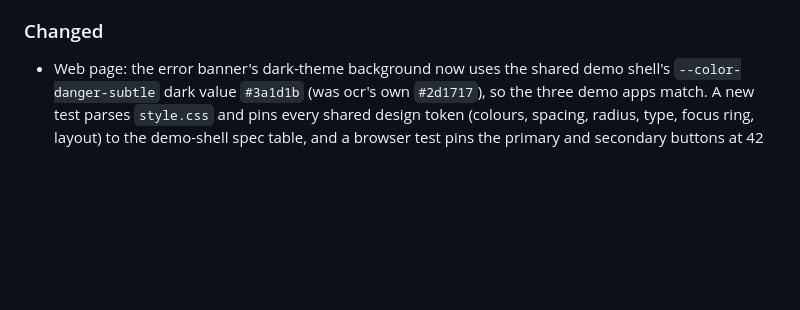
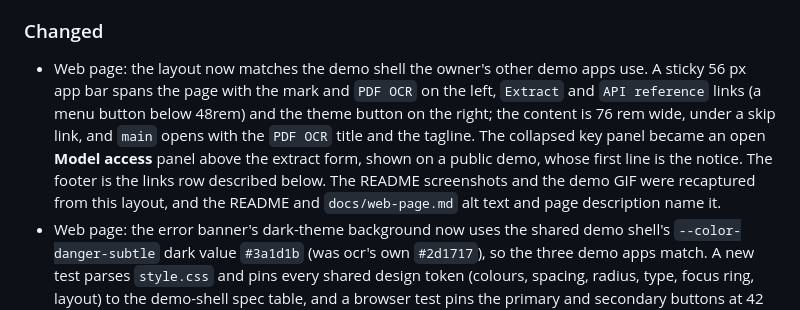
Before and after one commit to samestrin/llm-pdf-ocr-api, a Markdown page: CHANGELOG.md, the part around the change. GitHub-like rendering; blank space fills up the shorter version.

```diff
--- a/CHANGELOG.md
+++ b/CHANGELOG.md
@@ -10,6 +10,7 @@ All notable changes to this project are recorded here. Add new entries under Unr
 
 ### Changed
 
+- Web page: the layout now matches the demo shell the owner's other demo apps use. A sticky 56 px app bar spans the page with the mark and `PDF OCR` on the left, `Extract` and `API reference` links (a menu button below 48rem) and the theme button on the right; the content is 76 rem wide, under a skip link, and `main` opens with the `PDF OCR` title and the tagline. The collapsed key panel became an open **Model access** panel above the extract form, shown on a public demo, whose first line is the notice. The footer is the links row described below. The README screenshots and the demo GIF were recaptured from this layout, and the README and `docs/web-page.md` alt text and page description name it.
 - Web page: the error banner's dark-theme background now uses the shared demo shell's `--color-danger-subtle` dark value `#3a1d1b` (was ocr's own `#2d1717`), so the three demo apps match. A new test parses `style.css` and pins every shared design token (colours, spacing, radius, type, focus ring, layout) to the demo-shell spec table, and a browser test pins the primary and secondary buttons at 42 px tall with 16 px text.
 - Web page: the centred version line in the footer is replaced by the shared demo shell's footer links row: the copyright `© 2024–<year> Sam Estrin · MIT License` (the year filled in by the server, `MIT License` a link to the repo's `LICENSE` on GitHub) on the left, and a links row on the right with `API` at `/docs` and the version (`v<version>`) last, as text. Only pages the service already serves are linked, so there are no Privacy or Terms links; the licence link is the only external URL the page references, and it loads nothing. Below 48rem the row stacks into a centred column. The docs page has no footer.
 - The README links the live demo at https://ocr.samestrin.com and says how to try its vision reads: with your own OpenAI, OpenRouter, Synthetic or Alibaba (DashScope) key, or a demo code.
```
Also changed, not shown: README.md (+5 -5 lines), docs/web-page.md (+3 -3 lines), docs/demo-web-page.gif, docs/screenshot-web-page-dark-desktop.png, docs/screenshot-web-page-dark-phone.png, docs/screenshot-web-page-empty-light-desktop.png, docs/screenshot-web-page-light-desktop.png, docs/screenshot-web-page-light-phone.png.
